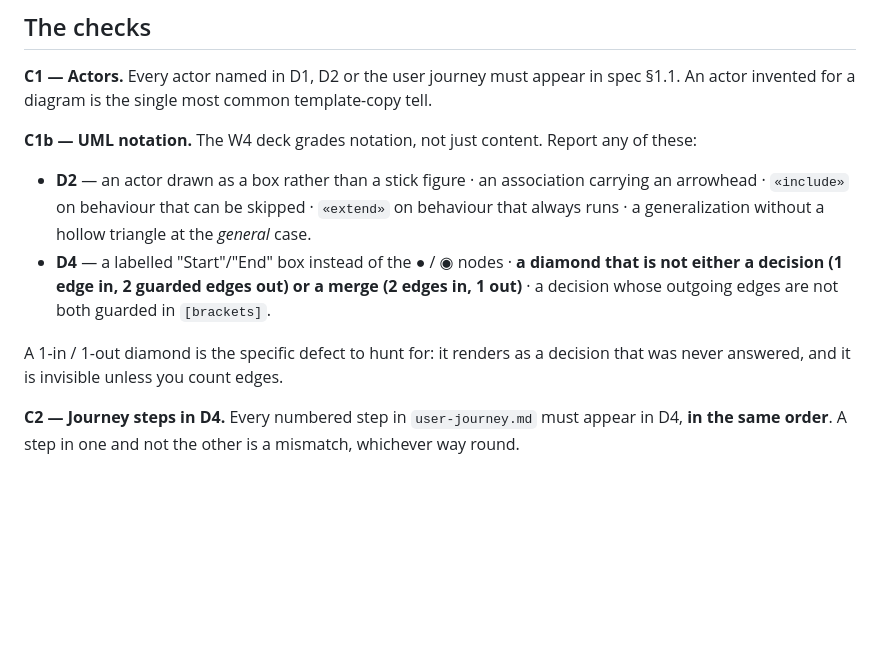
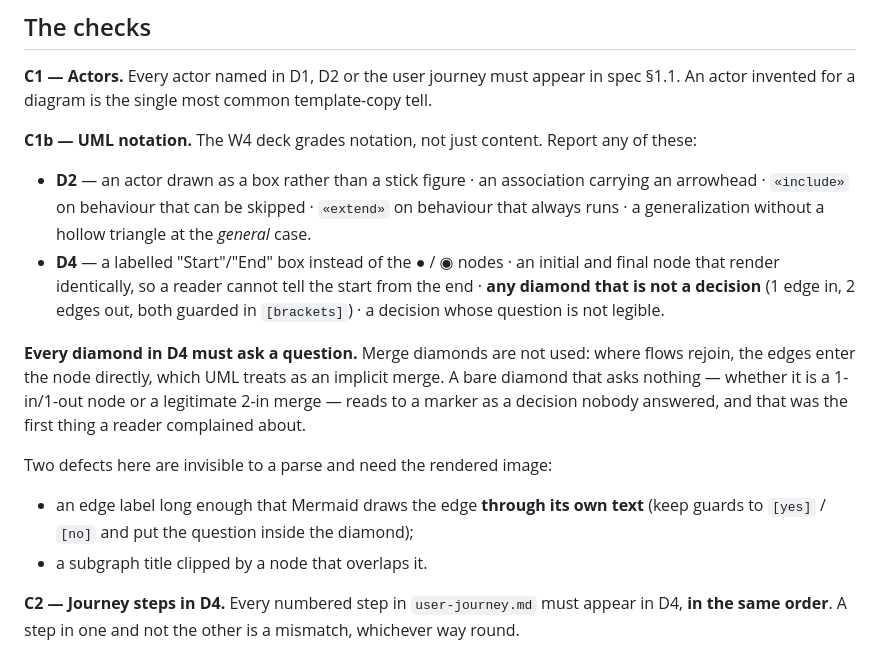
Before and after one commit to Thiha-Lynn/unilab, a Markdown page: .claude/agents/diagram-checker.md, the part around the change. Rendered like a GitHub page; blank space fills up the shorter version.

```diff
--- a/.claude/agents/diagram-checker.md
+++ b/.claude/agents/diagram-checker.md
@@ -31,12 +31,20 @@ actor invented for a diagram is the single most common template-copy tell.
 - **D2** — an actor drawn as a box rather than a stick figure · an association carrying an
   arrowhead · `«include»` on behaviour that can be skipped · `«extend»` on behaviour that always
   runs · a generalization without a hollow triangle at the *general* case.
-- **D4** — a labelled "Start"/"End" box instead of the ● / ◉ nodes · **a diamond that is not
-  either a decision (1 edge in, 2 guarded edges out) or a merge (2 edges in, 1 out)** · a
-  decision whose outgoing edges are not both guarded in `[brackets]`.
+- **D4** — a labelled "Start"/"End" box instead of the ● / ◉ nodes · an initial and final node
+  that render identically, so a reader cannot tell the start from the end · **any diamond that
+  is not a decision** (1 edge in, 2 edges out, both guarded in `[brackets]`) · a decision whose
+  question is not legible.
 
-A 1-in / 1-out diamond is the specific defect to hunt for: it renders as a decision that was
-never answered, and it is invisible unless you count edges.
+**Every diamond in D4 must ask a question.** Merge diamonds are not used: where flows rejoin,
+the edges enter the node directly, which UML treats as an implicit merge. A bare diamond that
+asks nothing — whether it is a 1-in/1-out node or a legitimate 2-in merge — reads to a marker as
+a decision nobody answered, and that was the first thing a reader complained about.
+
+Two defects here are invisible to a parse and need the rendered image:
+- an edge label long enough that Mermaid draws the edge **through its own text** (keep guards to
+  `[yes]` / `[no]` and put the question inside the diamond);
+- a subgraph title clipped by a node that overlaps it.
 
 **C2 — Journey steps in D4.** Every numbered step in `user-journey.md` must appear in D4, **in
 the same order**. A step in one and not the other is a mismatch, whichever way round.
```
Also changed, not shown: .docs/02-design/diagrams.md (+47 -69 lines), .docs/05-log/20260908-log.md (+58 -1 lines).
